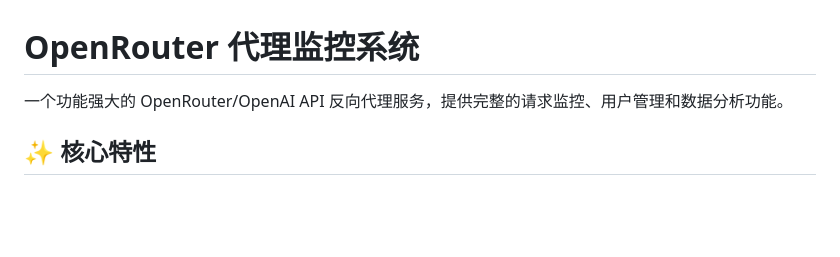
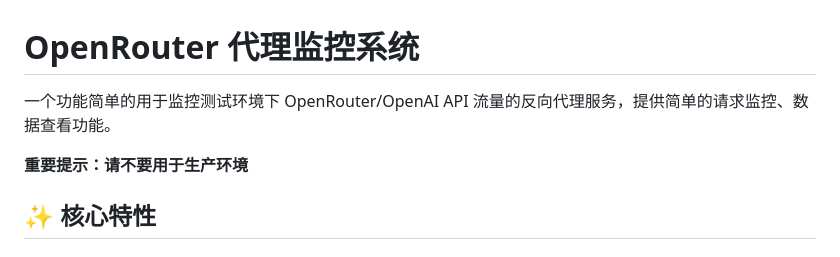
Before and after one commit to toosean/openrouter-proxy, a Markdown page: README.md, the part around the change. Drawn GitHub-style; blank space fills up the shorter version.

Commit message:
feat: AI我请你不要吹牛

```diff
--- a/README.md
+++ b/README.md
@@ -1,6 +1,8 @@
 # OpenRouter 代理监控系统
 
-一个功能强大的 OpenRouter/OpenAI API 反向代理服务，提供完整的请求监控、用户管理和数据分析功能。
+一个功能简单的用于监控测试环境下 OpenRouter/OpenAI API 流量的反向代理服务，提供简单的请求监控、数据查看功能。
+
+**重要提示：请不要用于生产环境**
 
 ## ✨ 核心特性
 
```
